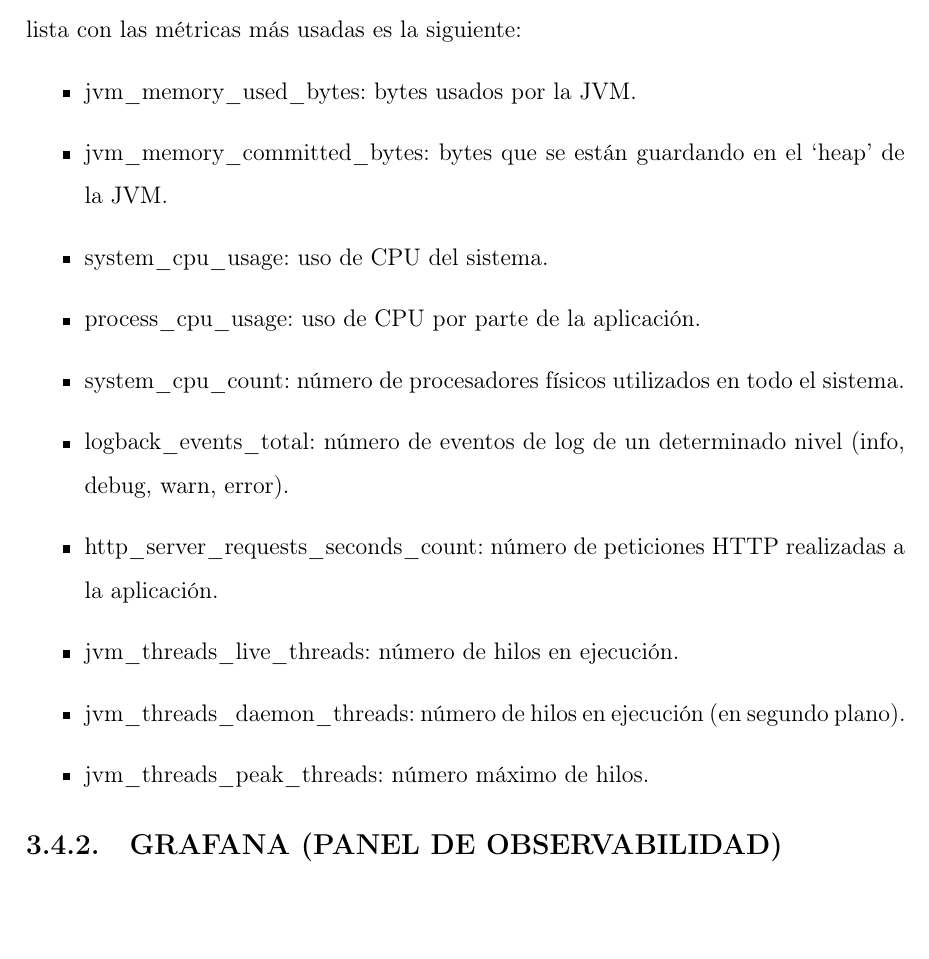
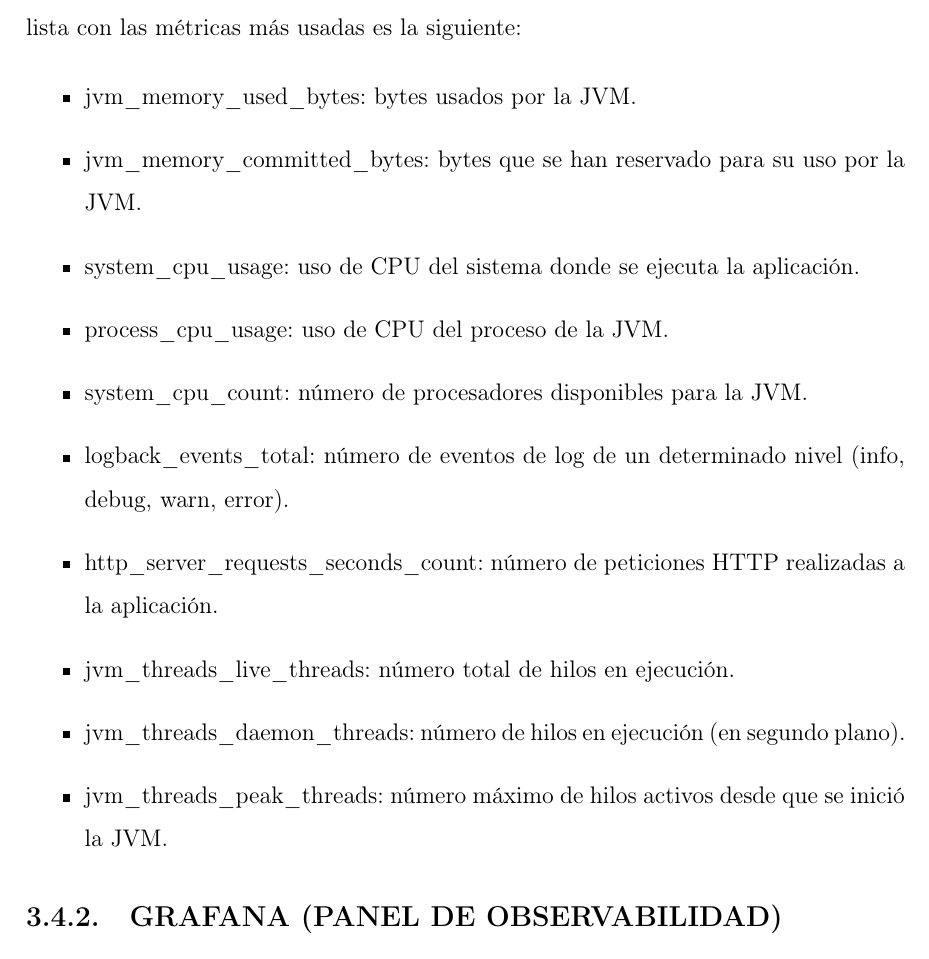
Before and after one commit to scastd00/rs-chat-documentation, a LaTeX document (src/main.tex, which reads src/chapters/design/docker.tex): part of page 26 of 53, cut so that both start at the same text, the shorter picture padded with empty space. Compiled offline with pdfLaTeX.

Commit message:
Improved description of prometheus metrics

```diff
--- a/src/chapters/design/docker.tex
+++ b/src/chapters/design/docker.tex
@@ -94,15 +94,15 @@ aplicación.\ La lista con las métricas más usadas es la siguiente:
 
 \begin{itemize}
 	\item jvm\_memory\_used\_bytes: bytes usados por la JVM\@.
-	\item jvm\_memory\_committed\_bytes: bytes que se están guardando en el \quoted{heap} de la JVM\@.
-	\item system\_cpu\_usage: uso de CPU del sistema.
-	\item process\_cpu\_usage: uso de CPU por parte de la aplicación.
-	\item system\_cpu\_count: número de procesadores físicos utilizados en todo el sistema.
+	\item jvm\_memory\_committed\_bytes: bytes que se han reservado para su uso por la JVM\@.
+	\item system\_cpu\_usage: uso de CPU del sistema donde se ejecuta la aplicación.
+	\item process\_cpu\_usage: uso de CPU del proceso de la JVM\@.
+	\item system\_cpu\_count: número de procesadores disponibles para la JVM\@.
 	\item logback\_events\_total: número de eventos de log de un determinado nivel (info, debug, warn, error).
 	\item http\_server\_requests\_seconds\_count: número de peticiones HTTP realizadas a la aplicación.
-	\item jvm\_threads\_live\_threads: número de hilos en ejecución.
+	\item jvm\_threads\_live\_threads: número total de hilos en ejecución.
 	\item jvm\_threads\_daemon\_threads: número de hilos en ejecución (en segundo plano).
-	\item jvm\_threads\_peak\_threads: número máximo de hilos.
+	\item jvm\_threads\_peak\_threads: número máximo de hilos activos desde que se inició la JVM\@.
 \end{itemize}
 \label{itm:most-used-metrics}
 
```
Also changed, not shown: out/main.pdf.
